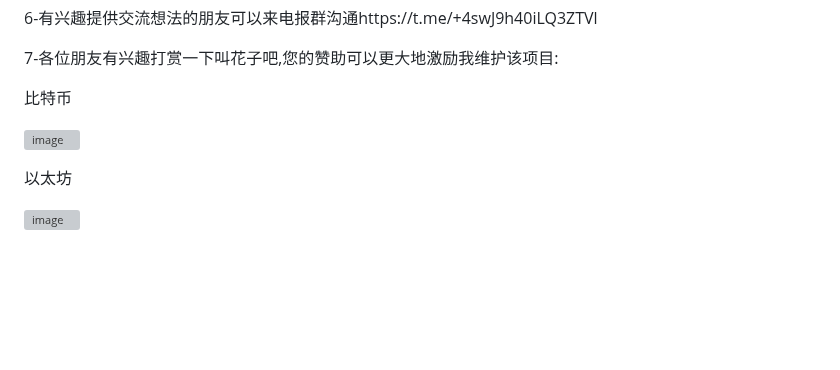
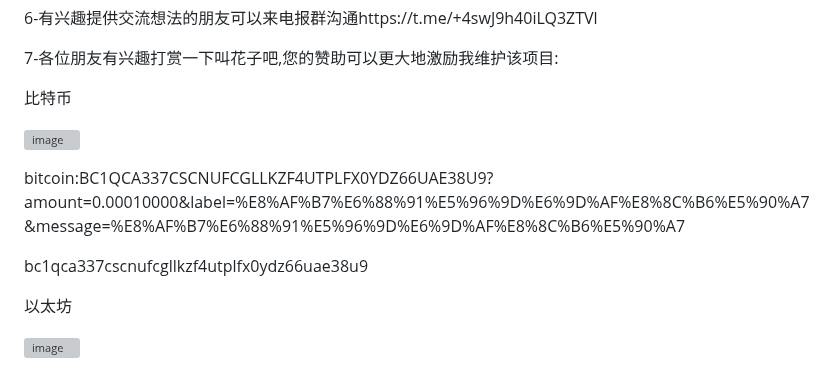
Before and after one commit to welcomefrank/m3u_subscriber, a Markdown page: README.md, the part around the change. Drawn GitHub-style; blank space fills up the shorter version; grey boxes are pictures that could not be loaded.

```diff
--- a/README.md
+++ b/README.md
@@ -175,6 +175,10 @@ subconverter很强大，我无法对其进行参考改造合并，尝试自己
 
 ![image](https://github.com/paperbluster/m3u_subscriber/blob/main/bitcoin.png?raw=true)
 
+bitcoin:BC1QCA337CSCNUFCGLLKZF4UTPLFX0YDZ66UAE38U9?amount=0.00010000&label=%E8%AF%B7%E6%88%91%E5%96%9D%E6%9D%AF%E8%8C%B6%E5%90%A7&message=%E8%AF%B7%E6%88%91%E5%96%9D%E6%9D%AF%E8%8C%B6%E5%90%A7
+
+bc1qca337cscnufcgllkzf4utplfx0ydz66uae38u9
+
 以太坊
 
 ![image](https://github.com/paperbluster/m3u_subscriber/blob/main/BNB.png?raw=true)
```
